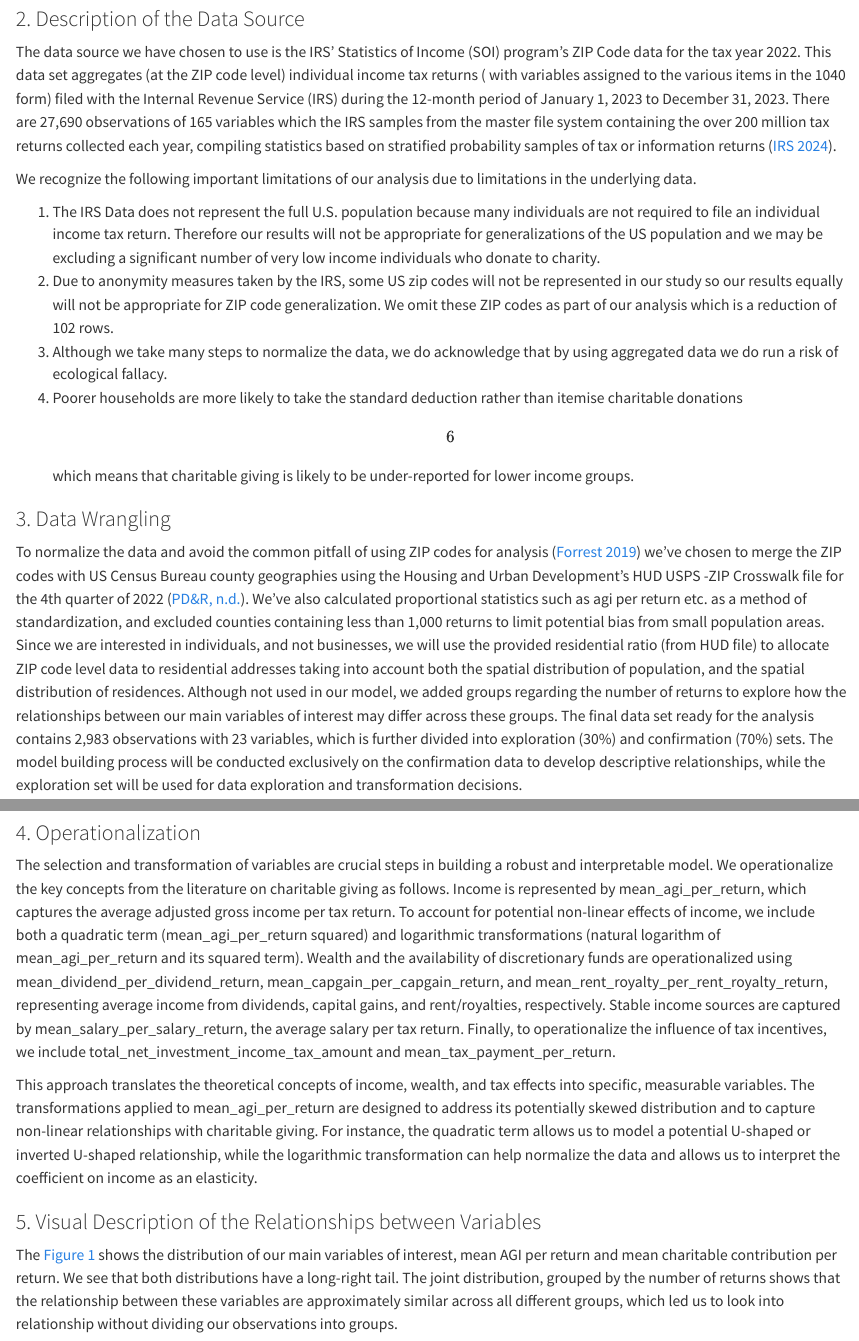
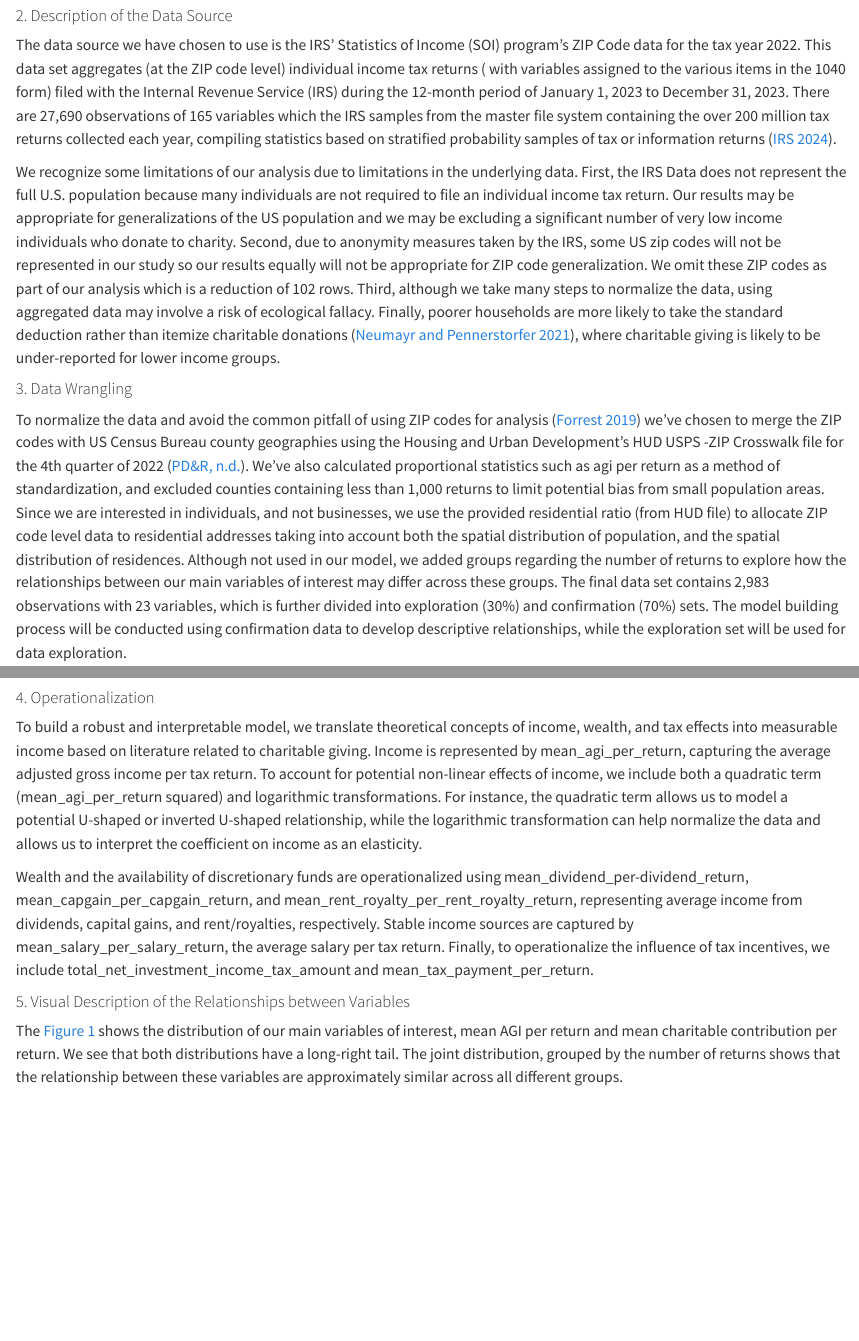
Before and after one commit to cpfrish/income_and_charitable_giving_analysis, a Quarto document (reports/Lab2_Assignment.qmd): the page in a window 1100 px wide, from 1000 px down before the commit and from 970 px down after it, so that both start at the same text, and a second part further down, joined at a grey line. Rendered offline with R 4.5, knitr and Pandoc in place of Quarto, with nearby package versions; some code elsewhere in the file could not run offline.

Commit message:
second draft

````diff
--- a/reports/Lab2_Assignment.qmd
+++ b/reports/Lab2_Assignment.qmd
@@ -76,20 +76,15 @@ Are Americans with higher incomes more generous than Americans with lower income
 
 Drawing from Neumayr & Pennerstorfer’s findings on the generosity of Americans [@Neumayr2021], we hypothesize that the relationship between income and proportion of income donated is non-linear. Specifically, we predict a U-shaped relationship where both the lowest and highest income Americans donate a larger proportion of their income than median income Americans. To model this predicted parabolic relationship, we will use an OLS model keeping our parameters linear while applying a logarithmic transformation on income and its quadratic term to model our estimated relationship.
 
-### 2. Description of the Data Source
+#### 2. Description of the Data Source
 
 The data source we have chosen to use is the IRS’ Statistics of Income (SOI) program’s ZIP Code data for the tax year 2022. This data set aggregates (at the ZIP code level) individual income tax returns ( with variables assigned to the various items in the 1040 form) filed with the Internal Revenue Service (IRS) during the 12-month period of January 1, 2023 to December 31, 2023. There are 27,690 observations of 165 variables which the IRS samples from the master file system containing the over 200 million tax returns collected each year, compiling statistics based on stratified probability samples of tax or information returns [@IRS2024].
 
-We recognize the following important limitations of our analysis due to limitations in the underlying data.
+We recognize some limitations of our analysis due to limitations in the underlying data. First, the IRS Data does not represent the full U.S. population because many individuals are not required to file an individual income tax return. Our results may be appropriate for generalizations of the US population and we may be excluding a significant number of very low income individuals who donate to charity. Second, due to anonymity measures taken by the IRS, some US zip codes will not be represented in our study so our results equally will not be appropriate for ZIP code generalization. We omit these ZIP codes as part of our analysis which is a reduction of 102 rows. Third, although we take many steps to normalize the data, using aggregated data may involve a risk of ecological fallacy. Finally, poorer households are more likely to take the standard deduction rather than itemize charitable donations [@Neumayr2021], where charitable giving is likely to be under-reported for lower income groups.
 
-1.  The IRS Data does not represent the full U.S. population because many individuals are not required to file an individual income tax return. Therefore our results will not be appropriate for generalizations of the US population and we may be excluding a significant number of very low income individuals who donate to charity.
-2.  Due to anonymity measures taken by the IRS, some US zip codes will not be represented in our study so our results equally will not be appropriate for ZIP code generalization. We omit these ZIP codes as part of our analysis which is a reduction of 102 rows.
-3.  Although we take many steps to normalize the data, we do acknowledge that by using aggregated data we do run a risk of ecological fallacy.
-4.  Poorer households are more likely to take the standard deduction rather than itemise charitable donations \[6\] which means that charitable giving is likely to be under-reported for lower income groups.
+#### 3. Data Wrangling
 
-### 3. Data Wrangling
-
-To normalize the data and avoid the common pitfall of using ZIP codes for analysis [@Forrest2019] we’ve chosen to merge the ZIP codes with US Census Bureau county geographies using the Housing and Urban Development’s HUD USPS -ZIP Crosswalk file for the 4th quarter of 2022 [@HUD]. We've also calculated proportional statistics such as agi per return etc. as a method of standardization, and excluded counties containing less than 1,000 returns to limit potential bias from small population areas. Since we are interested in individuals, and not businesses, we will use the provided residential ratio (from HUD file) to allocate ZIP code level data to residential addresses taking into account both the spatial distribution of population, and the spatial distribution of residences. Although not used in our model, we added groups regarding the number of returns to explore how the relationships between our main variables of interest may differ across these groups. The final data set ready for the analysis contains 2,983 observations with 23 variables, which is further divided into exploration (30%) and confirmation (70%) sets. The model building process will be conducted exclusively on the confirmation data to develop descriptive relationships, while the exploration set will be used for data exploration and transformation decisions.
+To normalize the data and avoid the common pitfall of using ZIP codes for analysis [@Forrest2019] we’ve chosen to merge the ZIP codes with US Census Bureau county geographies using the Housing and Urban Development’s HUD USPS -ZIP Crosswalk file for the 4th quarter of 2022 [@HUD]. We've also calculated proportional statistics such as agi per return as a method of standardization, and excluded counties containing less than 1,000 returns to limit potential bias from small population areas. Since we are interested in individuals, and not businesses, we use the provided residential ratio (from HUD file) to allocate ZIP code level data to residential addresses taking into account both the spatial distribution of population, and the spatial distribution of residences. Although not used in our model, we added groups regarding the number of returns to explore how the relationships between our main variables of interest may differ across these groups. The final data set contains 2,983 observations with 23 variables, which is further divided into exploration (30%) and confirmation (70%) sets. The model building process will be conducted using confirmation data to develop descriptive relationships, while the exploration set will be used for data exploration.
 
 ```{r, data wrangling part 1}
 #Load IRS 2022 ZipCode level Statistics of Income data set
@@ -400,14 +395,14 @@ exploration_df <- grouped_county[exploration_indices, ]
 confirmation_df <- grouped_county[-exploration_indices, ]
 ```
 
-### 4. Operationalization
+#### 4. Operationalization
 
-The selection and transformation of variables are crucial steps in building a robust and interpretable model. We operationalize the key concepts from the literature on charitable giving as follows. Income is represented by mean_agi_per_return, which captures the average adjusted gross income per tax return. To account for potential non-linear effects of income, we include both a quadratic term (mean_agi_per_return squared) and logarithmic transformations (natural logarithm of mean_agi_per_return and its squared term). Wealth and the availability of discretionary funds are operationalized using mean_dividend_per_dividend_return, mean_capgain_per_capgain_return, and mean_rent_royalty_per_rent_royalty_return, representing average income from dividends, capital gains, and rent/royalties, respectively. Stable income sources are captured by mean_salary_per_salary_return, the average salary per tax return. Finally, to operationalize the influence of tax incentives, we include total_net_investment_income_tax_amount and mean_tax_payment_per_return.
+To build a robust and interpretable model, we translate theoretical concepts of income, wealth, and tax effects into measurable income based on literature related to charitable giving. Income is represented by mean_agi_per_return, capturing the average adjusted gross income per tax return. To account for potential non-linear effects of income, we include both a quadratic term (mean_agi_per_return squared) and logarithmic transformations. For instance, the quadratic term allows us to model a potential U-shaped or inverted U-shaped relationship, while the logarithmic transformation can help normalize the data and allows us to interpret the coefficient on income as an elasticity.
 
-This approach translates the theoretical concepts of income, wealth, and tax effects into specific, measurable variables. The transformations applied to mean_agi_per_return are designed to address its potentially skewed distribution and to capture non-linear relationships with charitable giving. For instance, the quadratic term allows us to model a potential U-shaped or inverted U-shaped relationship, while the logarithmic transformation can help normalize the data and allows us to interpret the coefficient on income as an elasticity.
+Wealth and the availability of discretionary funds are operationalized using mean_dividend_per-dividend_return, mean_capgain_per_capgain_return, and mean_rent_royalty_per_rent_royalty_return, representing average income from dividends, capital gains, and rent/royalties, respectively. Stable income sources are captured by mean_salary_per_salary_return, the average salary per tax return. Finally, to operationalize the influence of tax incentives, we include total_net_investment_income_tax_amount and mean_tax_payment_per_return.
 
-### 5. Visual Description of the Relationships between Variables
+#### 5. Visual Description of the Relationships between Variables
 
-The @fig-dist shows the distribution of our main variables of interest, mean AGI per return and mean charitable contribution per return. We see that both distributions have a long-right tail. The joint distribution, grouped by the number of returns shows that the relationship between these variables are approximately similar across all different groups, which led us to look into relationship without dividing our observations into groups.
+The @fig-dist shows the distribution of our main variables of interest, mean AGI per return and mean charitable contribution per return. We see that both distributions have a long-right tail. The joint distribution, grouped by the number of returns shows that the relationship between these variables are approximately similar across all different groups.
 
 ```{r}
````
Also changed, not shown: reports/Lab2_Assignment.pdf, reports/Lab2_Assignment.qmd (25 more changed lines).
